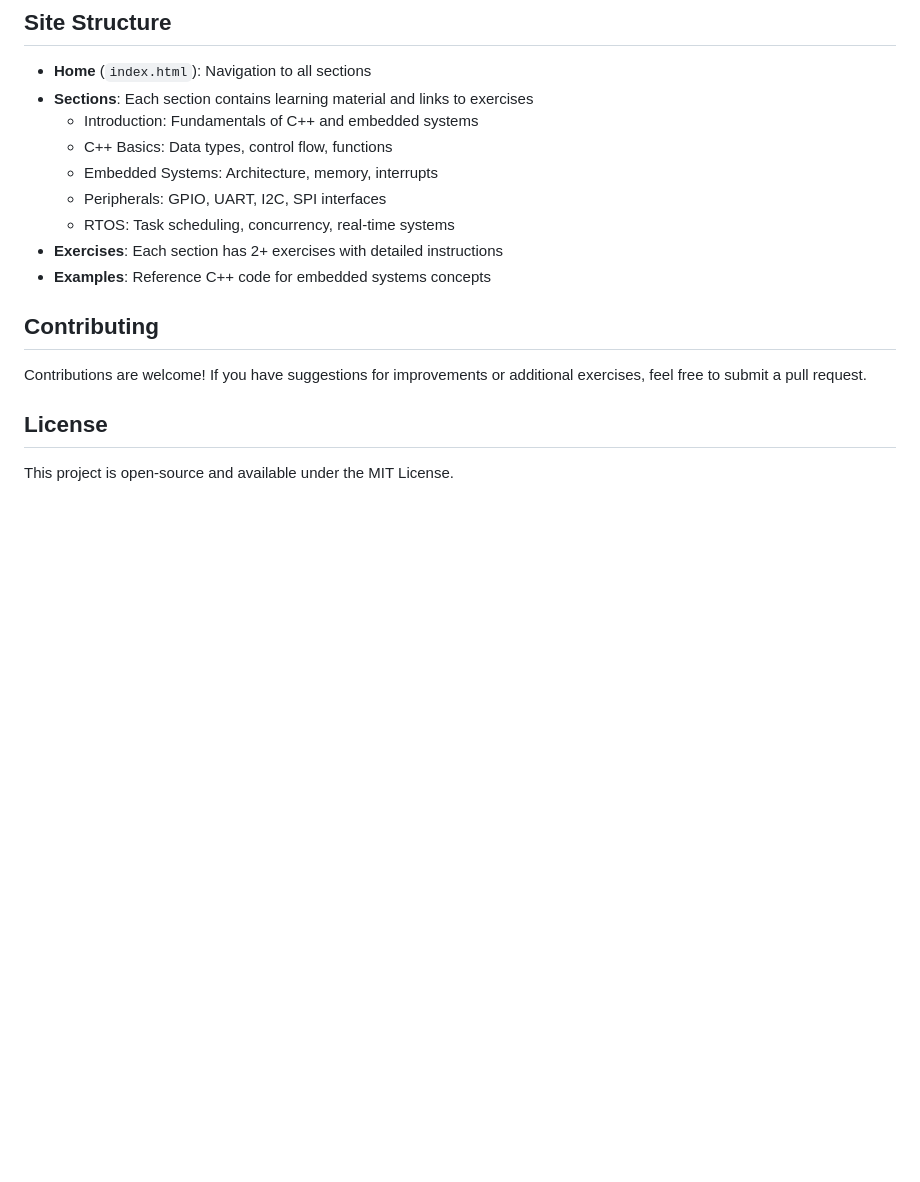
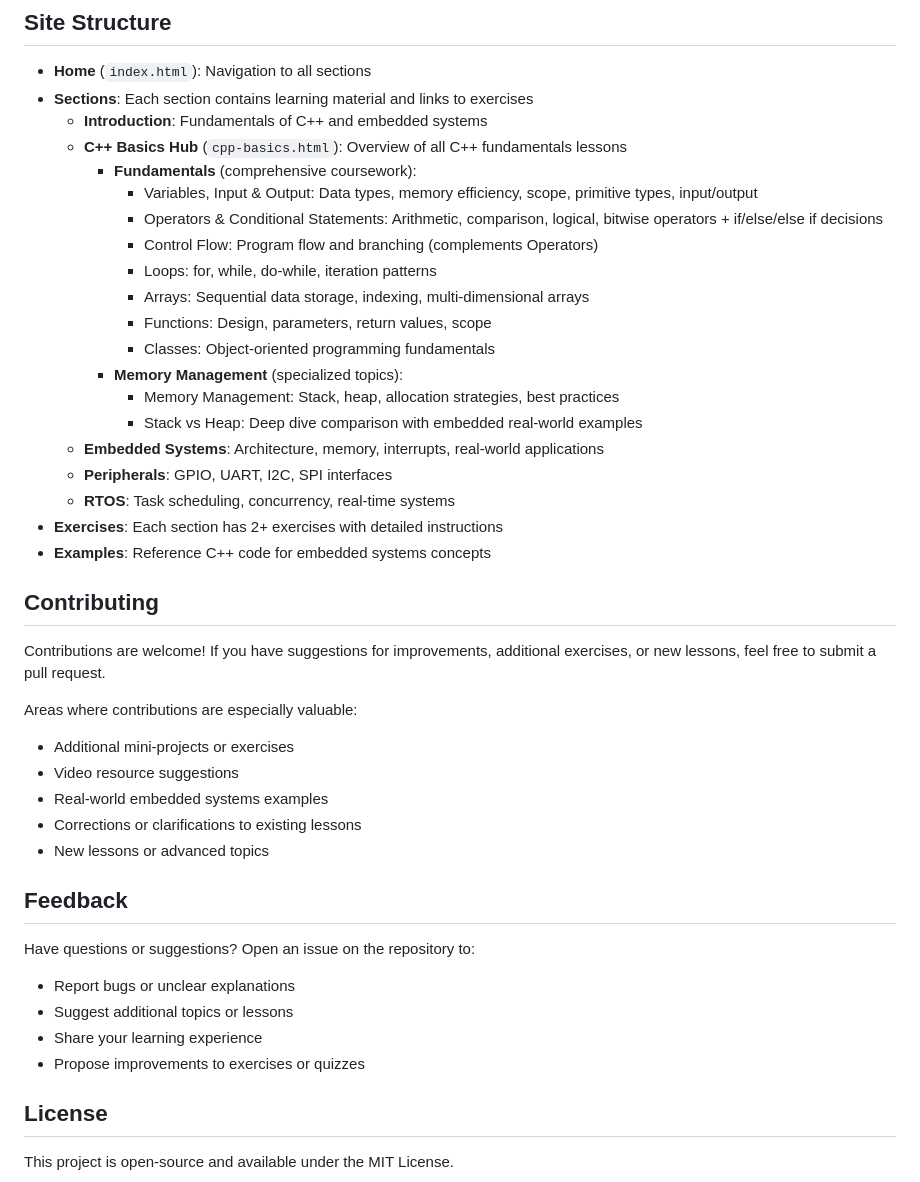
Before and after one commit to ThrillingPanic/cpp-embedded-learning-site, a Markdown page: README.md, the part around one of its changes. Drawn GitHub-style; blank space fills up the shorter version.

Commit message:
Update README with comprehensive project structure and learning features

```diff
--- a/README.md
+++ b/README.md
@@ -60,17 +96,43 @@ To get started with this project, follow these steps:
 
 - **Home** (`index.html`): Navigation to all sections
 - **Sections**: Each section contains learning material and links to exercises
-  - Introduction: Fundamentals of C++ and embedded systems
-  - C++ Basics: Data types, control flow, functions
-  - Embedded Systems: Architecture, memory, interrupts
-  - Peripherals: GPIO, UART, I2C, SPI interfaces
-  - RTOS: Task scheduling, concurrency, real-time systems
+  - **Introduction**: Fundamentals of C++ and embedded systems
+  - **C++ Basics Hub** (`cpp-basics.html`): Overview of all C++ fundamentals lessons
+    - **Fundamentals** (comprehensive coursework):
+      - Variables, Input & Output: Data types, memory efficiency, scope, primitive types, input/output
+      - Operators & Conditional Statements: Arithmetic, comparison, logical, bitwise operators + if/else/else if decisions
+      - Control Flow: Program flow and branching (complements Operators)
+      - Loops: for, while, do-while, iteration patterns
+      - Arrays: Sequential data storage, indexing, multi-dimensional arrays
+      - Functions: Design, parameters, return values, scope
+      - Classes: Object-oriented programming fundamentals
+    - **Memory Management** (specialized topics):
+      - Memory Management: Stack, heap, allocation strategies, best practices
+      - Stack vs Heap: Deep dive comparison with embedded real-world examples
+  - **Embedded Systems**: Architecture, memory, interrupts, real-world applications
+  - **Peripherals**: GPIO, UART, I2C, SPI interfaces
+  - **RTOS**: Task scheduling, concurrency, real-time systems
 - **Exercises**: Each section has 2+ exercises with detailed instructions
 - **Examples**: Reference C++ code for embedded systems concepts
 
 ## Contributing
 
-Contributions are welcome! If you have suggestions for improvements or additional exercises, feel free to submit a pull request.
+Contributions are welcome! If you have suggestions for improvements, additional exercises, or new lessons, feel free to submit a pull request.
+
+Areas where contributions are especially valuable:
+- Additional mini-projects or exercises
+- Video resource suggestions
+- Real-world embedded systems examples
+- Corrections or clarifications to existing lessons
+- New lessons or advanced topics
+
+## Feedback
+
+Have questions or suggestions? Open an issue on the repository to:
+- Report bugs or unclear explanations
+- Suggest additional topics or lessons
+- Share your learning experience
+- Propose improvements to exercises or quizzes
 
 ## License
 
```
Also changed, not shown: other parts of README.md (+37 -1 lines).
